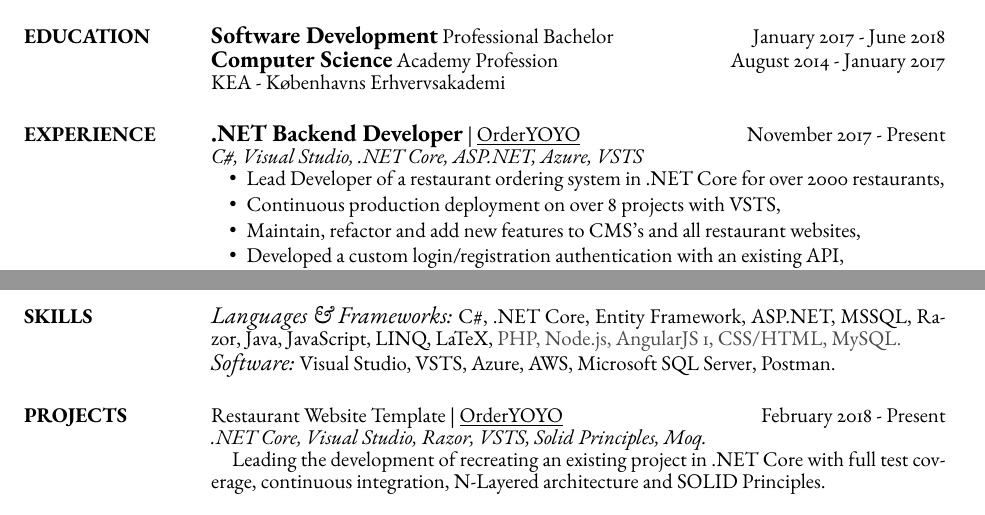
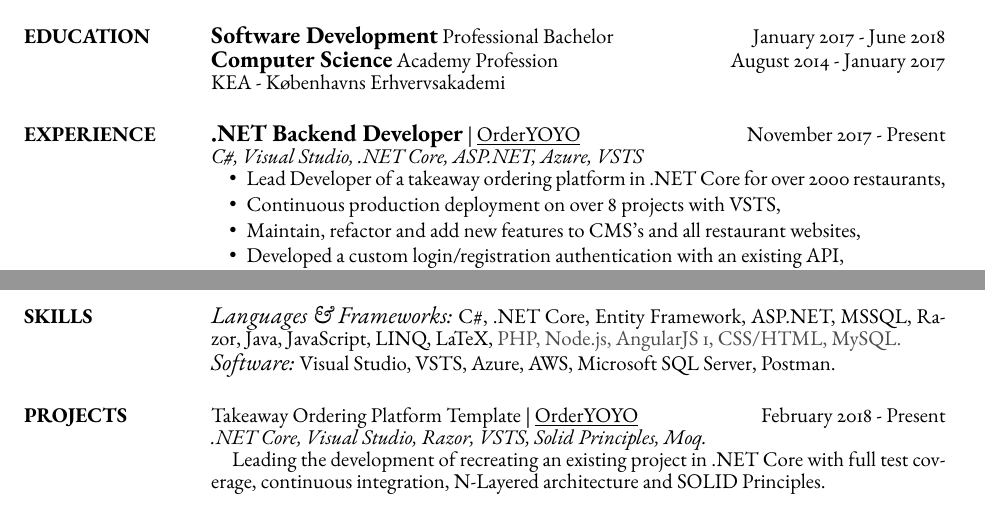
Before and after one commit to EliiseS/LatexResume, a LaTeX CV (EliiseSeling.tex): two parts of the page, joined at a grey line, cut so that both start at the same text. Compiled offline with pdfLaTeX.

Commit message:
Update resume

```diff
--- a/EliiseSeling.tex
+++ b/EliiseSeling.tex
@@ -87,7 +87,7 @@ KEA - Københavns Erhvervsakademi
 {\emphasize .NET Backend Developer} | \href{https://orderyoyo.com/}{\underline{OrderYOYO}}    \hfill November 2017 - Present  \\
 {\it C\#, Visual Studio, .NET Core, ASP.NET, Azure, VSTS} %\vspace{3pt} %Custom line space
 \begin{itemize} \setlength{\itemindent}{-0.1in}\itemsep 0pt % Reduce space between items
-\item Lead Developer of a restaurant ordering system in .NET Core for over 2000 restaurants,
+\item Lead Developer of a takeaway ordering platform in .NET Core for over 2000 restaurants,
 \item Continuous production deployment on over 8 projects with VSTS,
 \item Maintain, refactor and add new features to CMS's and all restaurant websites,
 \item Developed a custom login/registration authentication with an existing API,
@@ -144,7 +144,7 @@ C\#, .NET Core, Entity Framework, ASP.NET, MSSQL, Razor, Java, JavaScript, LINQ,
 %----------------------------------------------------------------------------------------
 \section{PROJECTS}
 
-Restaurant Website Template | \href{https://orderyoyo.com/}{\underline{OrderYOYO}} \hfill February 2018  - Present\\
+Takeaway Ordering Platform Template | \href{https://orderyoyo.com/}{\underline{OrderYOYO}} \hfill February 2018  - Present\\
 {\it .NET Core, Visual Studio, Razor, VSTS, Solid Principles, Moq.} \\
 \tab Leading the development of recreating an existing project in .NET Core with full test coverage, continuous integration, N-Layered architecture and SOLID Principles.
 
```
Also changed, not shown: EliiseSeling.pdf, 1 other file.
